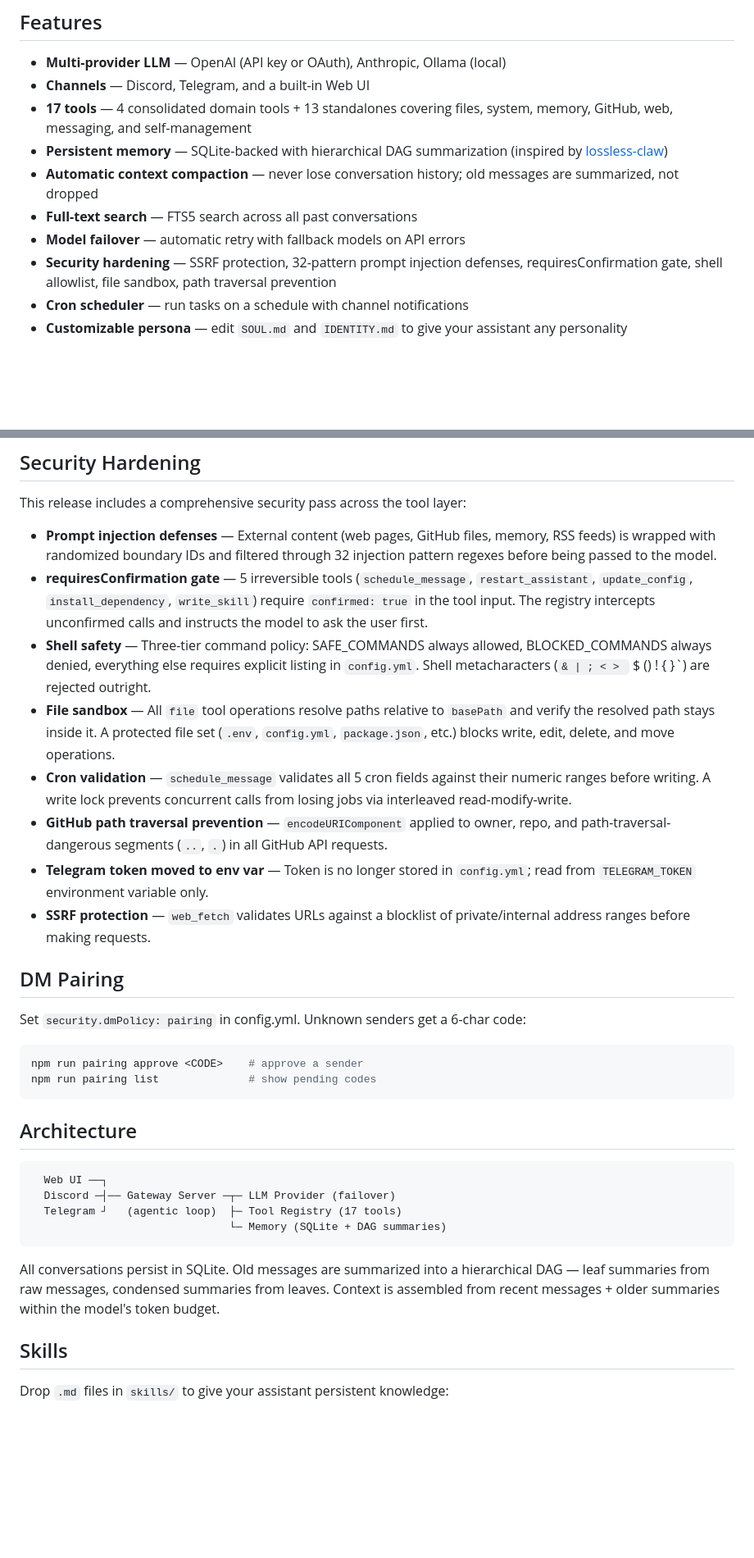
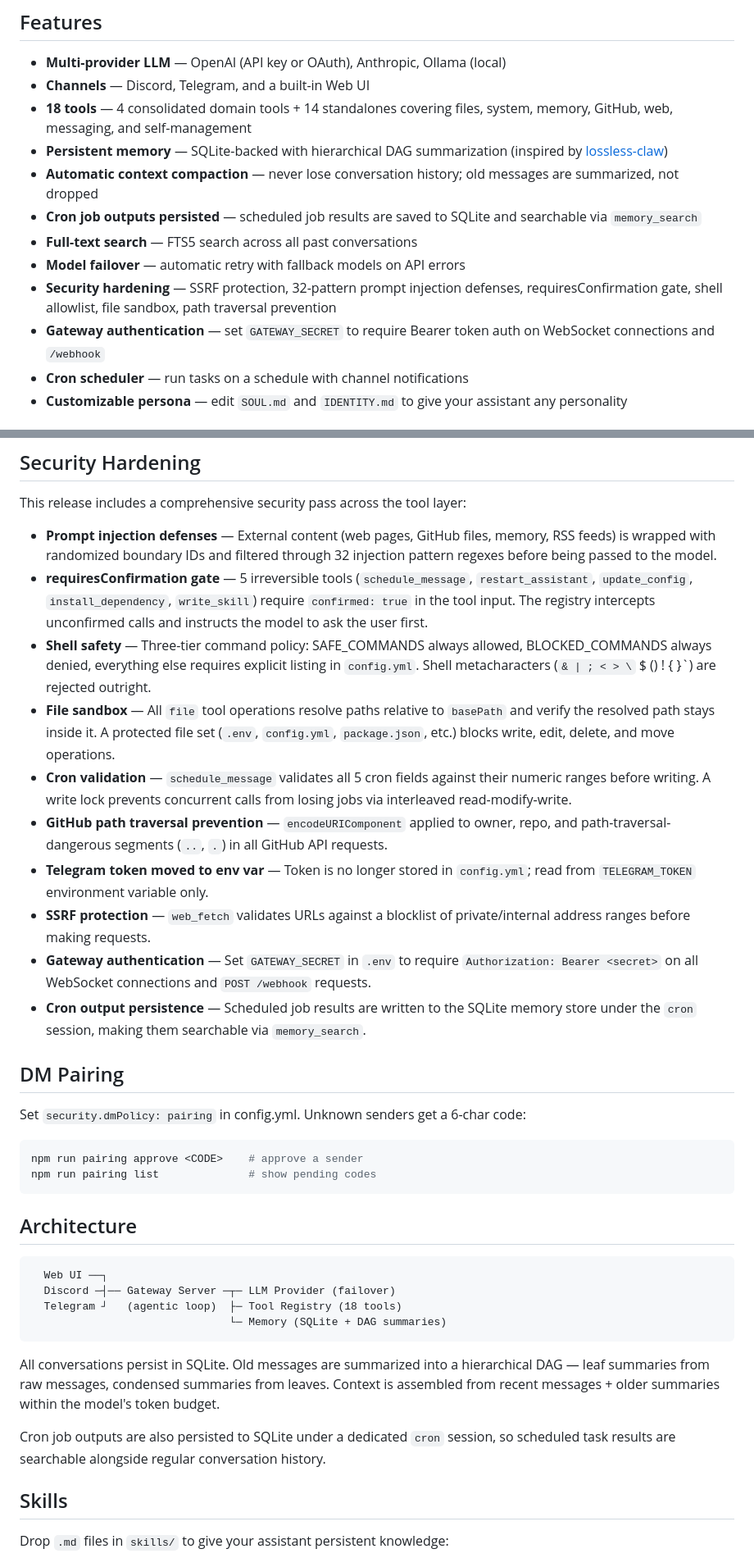
Before and after one commit to dontcallmejames/claw-lite, a Markdown page: README.md, 2 parts joined by grey strips. Shown at 82% size. Drawn GitHub-style; blank space fills up the shorter version.

Commit message:
docs: update README for security hardening and 18-tool count

````diff
--- a/README.md
+++ b/README.md
@@ -6,12 +6,14 @@ A lightweight, self-hosted AI assistant with multi-channel support, persistent m
 
 - **Multi-provider LLM** — OpenAI (API key or OAuth), Anthropic, Ollama (local)
 - **Channels** — Discord, Telegram, and a built-in Web UI
-- **17 tools** — 4 consolidated domain tools + 13 standalones covering files, system, memory, GitHub, web, messaging, and self-management
+- **18 tools** — 4 consolidated domain tools + 14 standalones covering files, system, memory, GitHub, web, messaging, and self-management
 - **Persistent memory** — SQLite-backed with hierarchical DAG summarization (inspired by [lossless-claw](https://github.com/Martian-Engineering/lossless-claw))
 - **Automatic context compaction** — never lose conversation history; old messages are summarized, not dropped
+- **Cron job outputs persisted** — scheduled job results are saved to SQLite and searchable via `memory_search`
 - **Full-text search** — FTS5 search across all past conversations
 - **Model failover** — automatic retry with fallback models on API errors
 - **Security hardening** — SSRF protection, 32-pattern prompt injection defenses, requiresConfirmation gate, shell allowlist, file sandbox, path traversal prevention
+- **Gateway authentication** — set `GATEWAY_SECRET` to require Bearer token auth on WebSocket connections and `/webhook`
 - **Cron scheduler** — run tasks on a schedule with channel notifications
 - **Customizable persona** — edit `SOUL.md` and `IDENTITY.md` to give your assistant any personality
 
@@ -196,12 +199,14 @@ This release includes a comprehensive security pass across the tool layer:
 
 - **Prompt injection defenses** — External content (web pages, GitHub files, memory, RSS feeds) is wrapped with randomized boundary IDs and filtered through 32 injection pattern regexes before being passed to the model.
 - **requiresConfirmation gate** — 5 irreversible tools (`schedule_message`, `restart_assistant`, `update_config`, `install_dependency`, `write_skill`) require `confirmed: true` in the tool input. The registry intercepts unconfirmed calls and instructs the model to ask the user first.
-- **Shell safety** — Three-tier command policy: SAFE_COMMANDS always allowed, BLOCKED_COMMANDS always denied, everything else requires explicit listing in `config.yml`. Shell metacharacters (`& | ; < > ` $ () ! { }`) are rejected outright.
+- **Shell safety** — Three-tier command policy: SAFE_COMMANDS always allowed, BLOCKED_COMMANDS always denied, everything else requires explicit listing in `config.yml`. Shell metacharacters (`& | ; < > \` $ () ! { }`) are rejected outright.
 - **File sandbox** — All `file` tool operations resolve paths relative to `basePath` and verify the resolved path stays inside it. A protected file set (`.env`, `config.yml`, `package.json`, etc.) blocks write, edit, delete, and move operations.
 - **Cron validation** — `schedule_message` validates all 5 cron fields against their numeric ranges before writing. A write lock prevents concurrent calls from losing jobs via interleaved read-modify-write.
 - **GitHub path traversal prevention** — `encodeURIComponent` applied to owner, repo, and path-traversal-dangerous segments (`..`, `.`) in all GitHub API requests.
 - **Telegram token moved to env var** — Token is no longer stored in `config.yml`; read from `TELEGRAM_TOKEN` environment variable only.
 - **SSRF protection** — `web_fetch` validates URLs against a blocklist of private/internal address ranges before making requests.
+- **Gateway authentication** — Set `GATEWAY_SECRET` in `.env` to require `Authorization: Bearer <secret>` on all WebSocket connections and `POST /webhook` requests.
+- **Cron output persistence** — Scheduled job results are written to the SQLite memory store under the `cron` session, making them searchable via `memory_search`.
 
 ## DM Pairing
 
@@ -217,11 +222,13 @@ npm run pairing list              # show pending codes
 ```
   Web UI ──┐
   Discord ─┤── Gateway Server ─┬─ LLM Provider (failover)
-  Telegram ┘   (agentic loop)  ├─ Tool Registry (17 tools)
+  Telegram ┘   (agentic loop)  ├─ Tool Registry (18 tools)
                                └─ Memory (SQLite + DAG summaries)
 ```
 
 All conversations persist in SQLite. Old messages are summarized into a hierarchical DAG — leaf summaries from raw messages, condensed summaries from leaves. Context is assembled from recent messages + older summaries within the model's token budget.
+
+Cron job outputs are also persisted to SQLite under a dedicated `cron` session, so scheduled task results are searchable alongside regular conversation history.
 
 ## Skills
 
````
Also changed, not shown: other parts of README.md (+3 -2 lines).
